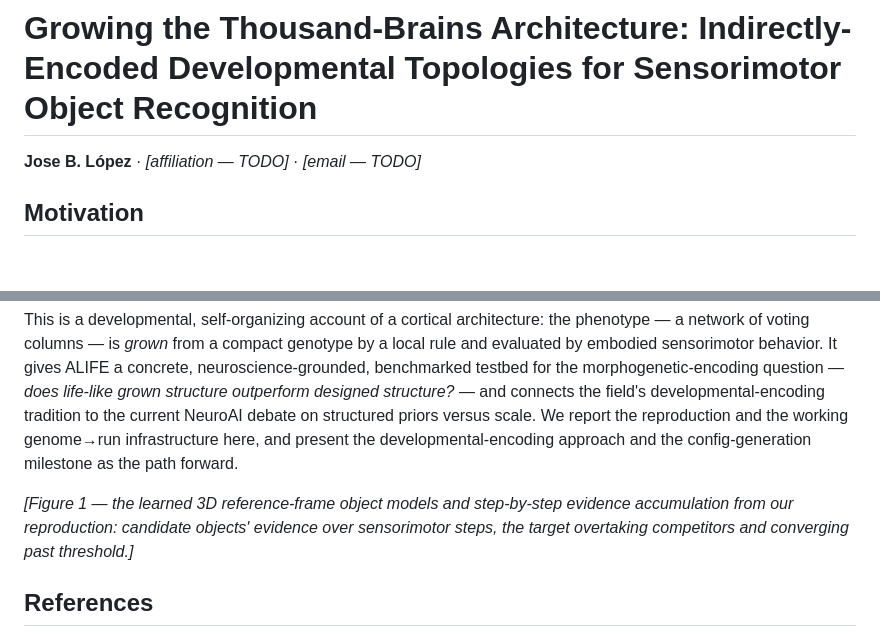
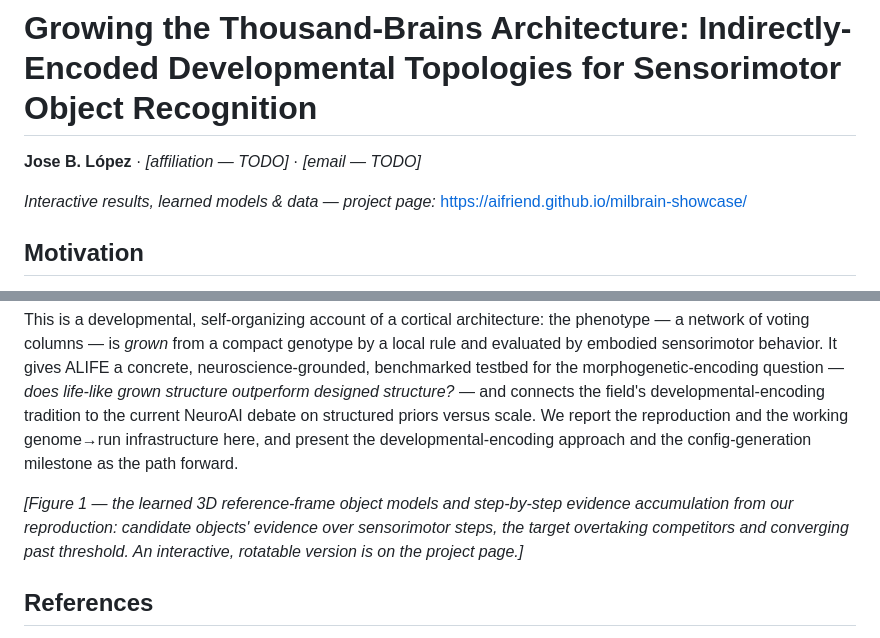
Before and after one commit to aifriend/milbrain-showcase, a Markdown page: paper/alife2026-abstract.md, 2 parts joined by grey strips. Drawn GitHub-style; blank space fills up the shorter version.

Commit message:
abstract: add project-page / live-dashboard reference

```diff
--- a/paper/alife2026-abstract.md
+++ b/paper/alife2026-abstract.md
@@ -1,6 +1,8 @@
 # Growing the Thousand-Brains Architecture: Indirectly-Encoded Developmental Topologies for Sensorimotor Object Recognition
 
 **Jose B. López**  ·  *[affiliation — TODO]*  ·  *[email — TODO]*
+
+*Interactive results, learned models & data — project page:* <https://aifriend.github.io/milbrain-showcase/>
 
 ## Motivation
 
@@ -67,7 +69,7 @@ milestone as the path forward.
 
 *[Figure 1 — the learned 3D reference-frame object models and step-by-step evidence accumulation from
 our reproduction: candidate objects' evidence over sensorimotor steps, the target overtaking
-competitors and converging past threshold.]*
+competitors and converging past threshold. An interactive, rotatable version is on the project page.]*
 
 ## References
 
```
